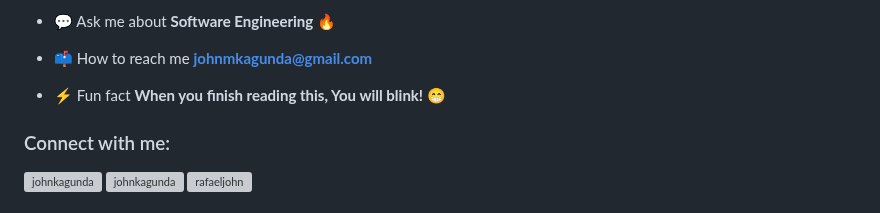
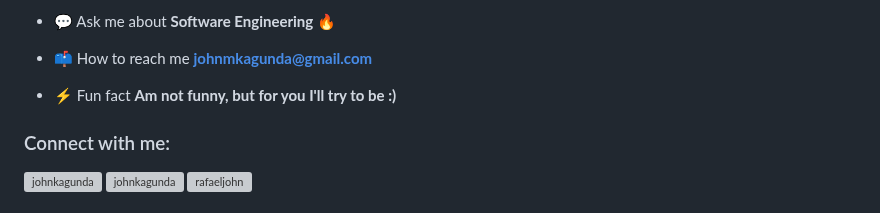
Before and after one commit to RafaelJohn9/RafaelJohn9, a Markdown page: README.md, the part around the change. GitHub-like rendering; grey boxes are pictures that could not be loaded.

Commit message:
Update: FunFact in README
Signed-off-by: rafaeljohn9 <rafaeljohb@gmail.com>

```diff
--- a/README.md
+++ b/README.md
@@ -17,7 +17,7 @@
 
 - 📫 How to reach me **johnmkagunda@gmail.com**
 
-- ⚡ Fun fact **When you finish reading this, You will blink! 😁**
+- ⚡ Fun fact **Am not funny, but for you I'll try to be :)**
 
 <h3 align="left">Connect with me:</h3>
 <p align="left">
```
